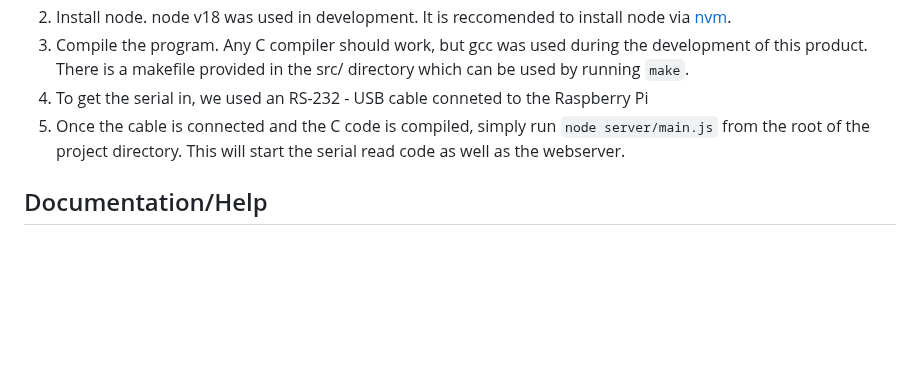
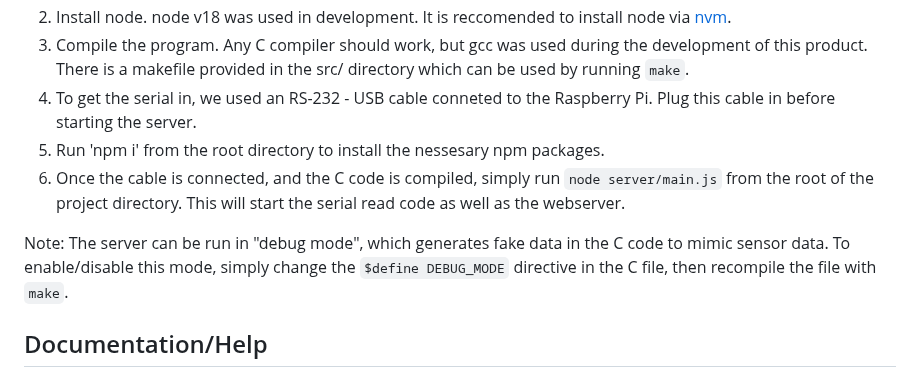
Before and after one commit to peetypeet5000/ar-structural-testing, a Markdown page: README.md, the part around the change. GitHub-like rendering; blank space fills up the shorter version.

Commit message:
Clarify node instructions

```diff
--- a/README.md
+++ b/README.md
@@ -101,8 +101,11 @@ Manual Option:
    9. poll.h
 3. Install node. node v18 was used in development. It is reccomended to install node via [nvm](https://github.com/nvm-sh/nvm).
 4. Compile the program. Any C compiler should work, but gcc was used during the development of this product. There is a makefile provided in the src/ directory which can be used by running `make`.
-5. To get the serial in, we used an RS-232 - USB cable conneted to the Raspberry Pi
-6. Once the cable is connected and the C code is compiled, simply run `node server/main.js` from the root of the project directory. This will start the serial read code as well as the webserver.
+5. To get the serial in, we used an RS-232 - USB cable conneted to the Raspberry Pi. Plug this cable in before starting the server.
+6. Run 'npm i' from the root directory to install the nessesary npm packages.
+7. Once the cable is connected, and the C code is compiled, simply run `node server/main.js` from the root of the project directory. This will start the serial read code as well as the webserver.
+
+Note: The server can be run in "debug mode", which generates fake data in the C code to mimic sensor data. To enable/disable this mode, simply change the `$define DEBUG_MODE` directive in the C file, then recompile the file with `make`.
 
 ## Documentation/Help
 
```
